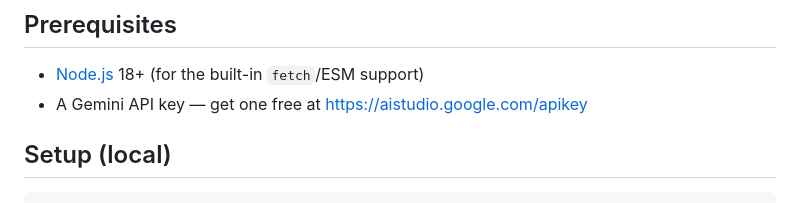
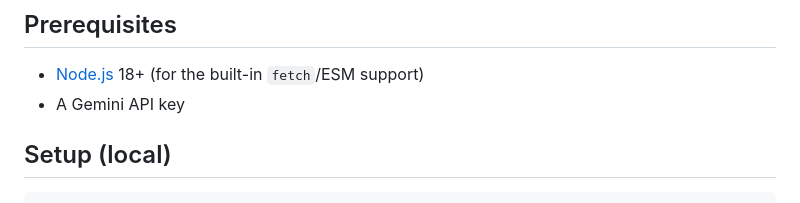
Before and after one commit to Rachel-Farinas/Resume-Tailor, a Markdown page: README.md, the part around the change. Rendered like a GitHub page.

```diff
--- a/README.md
+++ b/README.md
@@ -54,7 +54,7 @@ formatted resume you can download as a PDF.
 ## Prerequisites
 
 - [Node.js](https://nodejs.org/) 18+ (for the built-in `fetch`/ESM support)
-- A Gemini API key — get one free at https://aistudio.google.com/apikey
+- A Gemini API key
 
 ## Setup (local)
 
```
